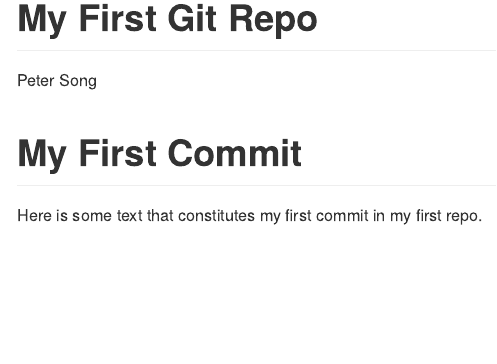
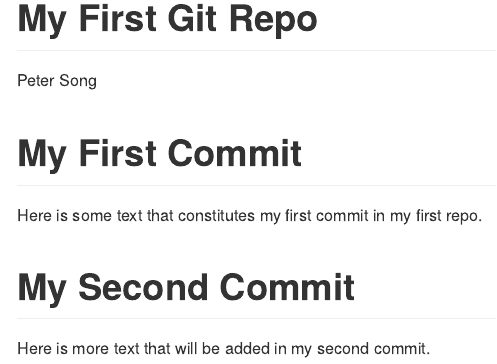
Before and after one commit to peterhanyusong-byte/info550-test-repo, an R Markdown document (README.Rmd): the page in a window 1100 px wide, from its top. Rendered offline with R 4.5, knitr and Pandoc, with nearby package versions.

Commit message:
added new section to README

```diff
--- a/README.Rmd
+++ b/README.Rmd
@@ -7,3 +7,7 @@ output: github_document
 # My First Commit
 
 Here is some text that constitutes my first commit in my first repo.
+
+# My Second Commit
+
+Here is more text that will be added in my second commit.
```
